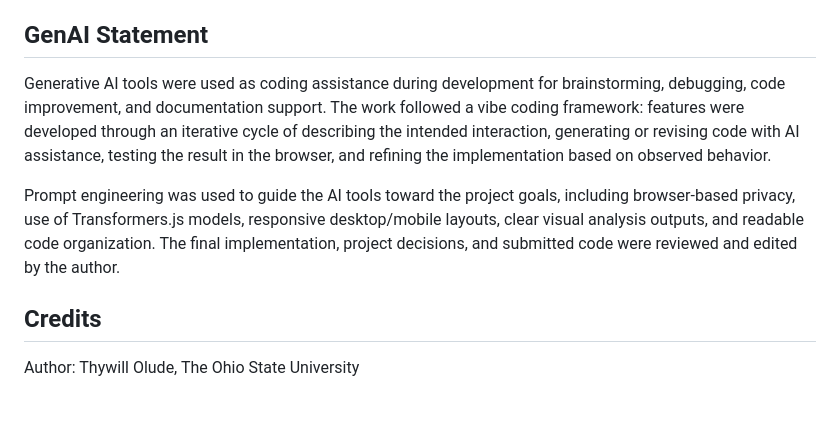
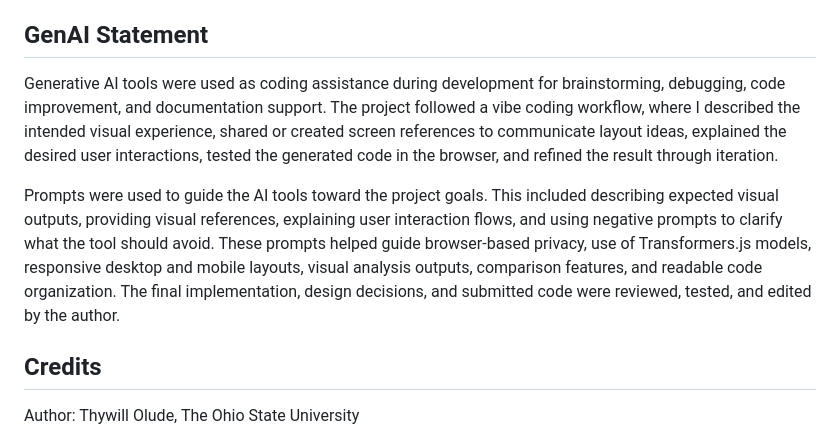
Before and after one commit to thywill/visual-analysis-tool, a Markdown page: README.md, the part around the change. Rendered like a GitHub page; blank space fills up the shorter version.

Commit message:
Refine GenAI statement

```diff
--- a/README.md
+++ b/README.md
@@ -112,9 +112,9 @@ visual-analysis-tool/
 
 ## GenAI Statement
 
-Generative AI tools were used as coding assistance during development for brainstorming, debugging, code improvement, and documentation support. The work followed a vibe coding framework: features were developed through an iterative cycle of describing the intended interaction, generating or revising code with AI assistance, testing the result in the browser, and refining the implementation based on observed behavior.
+Generative AI tools were used as coding assistance during development for brainstorming, debugging, code improvement, and documentation support. The project followed a vibe coding workflow, where I described the intended visual experience, shared or created screen references to communicate layout ideas, explained the desired user interactions, tested the generated code in the browser, and refined the result through iteration.
 
-Prompt engineering was used to guide the AI tools toward the project goals, including browser-based privacy, use of Transformers.js models, responsive desktop/mobile layouts, clear visual analysis outputs, and readable code organization. The final implementation, project decisions, and submitted code were reviewed and edited by the author.
+Prompts were used to guide the AI tools toward the project goals. This included describing expected visual outputs, providing visual references, explaining user interaction flows, and using negative prompts to clarify what the tool should avoid. These prompts helped guide browser-based privacy, use of Transformers.js models, responsive desktop and mobile layouts, visual analysis outputs, comparison features, and readable code organization. The final implementation, design decisions, and submitted code were reviewed, tested, and edited by the author.
 
 ## Credits
 
```
